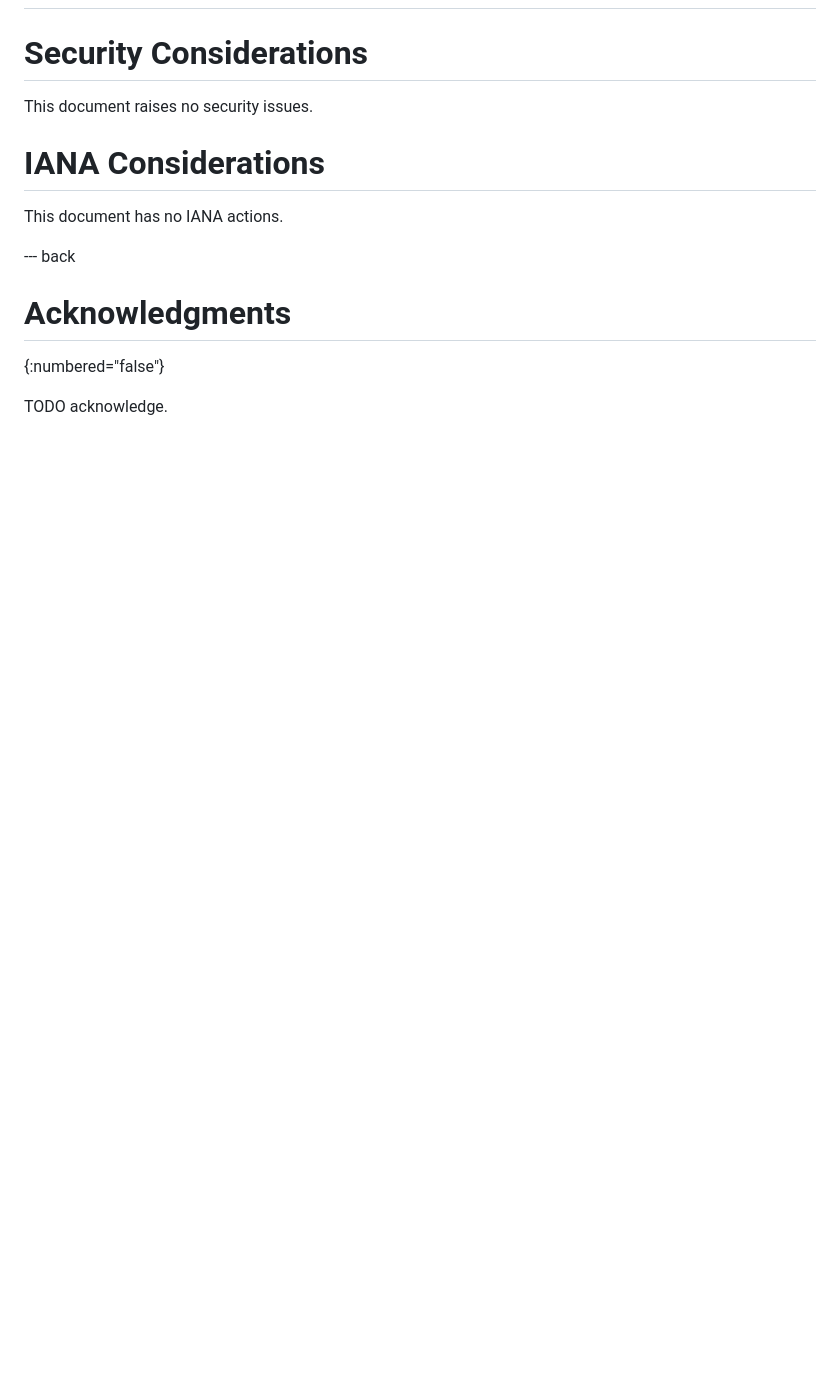
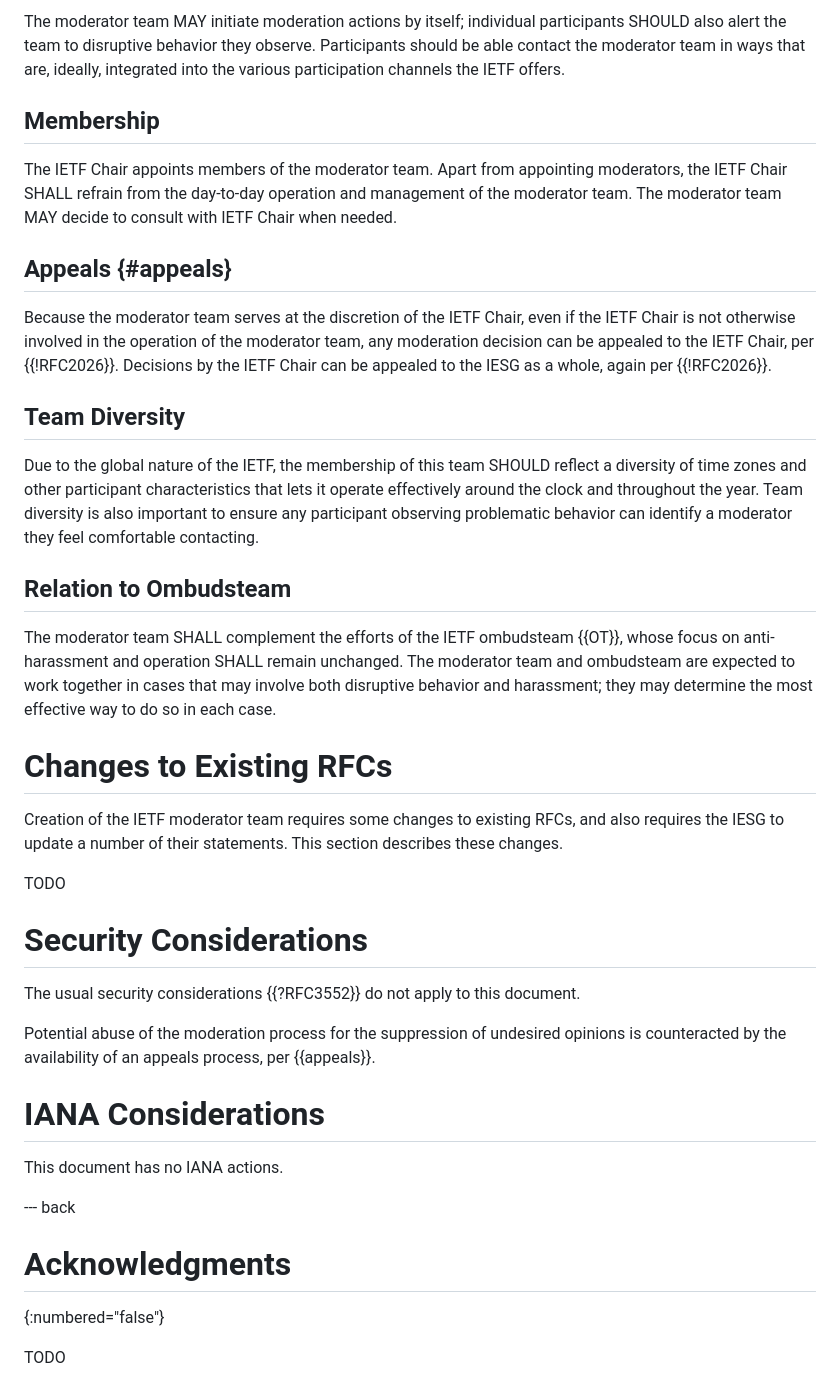
Before and after one commit to larseggert/moderation, a Markdown page: draft-ecahc-moderation.md, the part around one of its changes. Rendered like a GitHub page; blank space fills up the shorter version.

```diff
--- a/draft-ecahc-moderation.md
+++ b/draft-ecahc-moderation.md
@@ -168,7 +187,58 @@ This team SHALL also moderate participation in other future channels.
+The moderator team MAY initiate moderation actions by itself;
+individual participants SHOULD also alert the team to disruptive
+behavior they observe. Participants should be able contact the
+moderator team in ways that are, ideally, integrated into the various
+participation channels the IETF offers.
+
+## Membership
+
+The IETF Chair appoints members of the moderator team. Apart from
+appointing moderators, the IETF Chair SHALL refrain from the
+day-to-day operation and management of the moderator team. The
+moderator team MAY decide to consult with IETF Chair when needed.
+
+## Appeals {#appeals}
+
+Because the moderator team serves at the discretion of the IETF Chair,
+even if the IETF Chair is not otherwise involved in the operation of
+the moderator team, any moderation decision can be appealed to the
+IETF Chair, per {{!RFC2026}}. Decisions by the IETF Chair can be
+appealed to the IESG as a whole, again per {{!RFC2026}}.
+
+## Team Diversity
+
+Due to the global nature of the IETF, the membership of this team
+SHOULD reflect a diversity of time zones and other participant
+characteristics that lets it operate effectively around the clock and
+throughout the year. Team diversity is also important to ensure any
+participant observing problematic behavior can identify a moderator
+they feel comfortable contacting.
+
+## Relation to Ombudsteam
+
+The moderator team SHALL complement the efforts of the IETF
+ombudsteam {{OT}}, whose focus on anti-harassment and operation
+SHALL remain unchanged. The moderator team and ombudsteam are
+expected to work together in cases that may involve both disruptive
+behavior and harassment; they may determine the most effective way to
+do so in each case.
+
+# Changes to Existing RFCs
+
+Creation of the IETF moderator team requires some changes to existing
+RFCs, and also requires the IESG to update a number of their
+statements. This section describes these changes.
+
+TODO
 
 # Security Considerations
 
-This document raises no security issues.
+The usual security considerations {{?RFC3552}} do not apply to this
+document.
+
+Potential abuse of the moderation process for the suppression of
+undesired opinions is counteracted by the availability of an appeals
+process, per {{appeals}}.
 
 # IANA Considerations
 
@@ -179,4 +249,4 @@ This document has no IANA actions.
 # Acknowledgments
 {:numbered="false"}
 
-TODO acknowledge.
+TODO
```
Also changed, not shown: other parts of draft-ecahc-moderation.md (+39 -20 lines).
